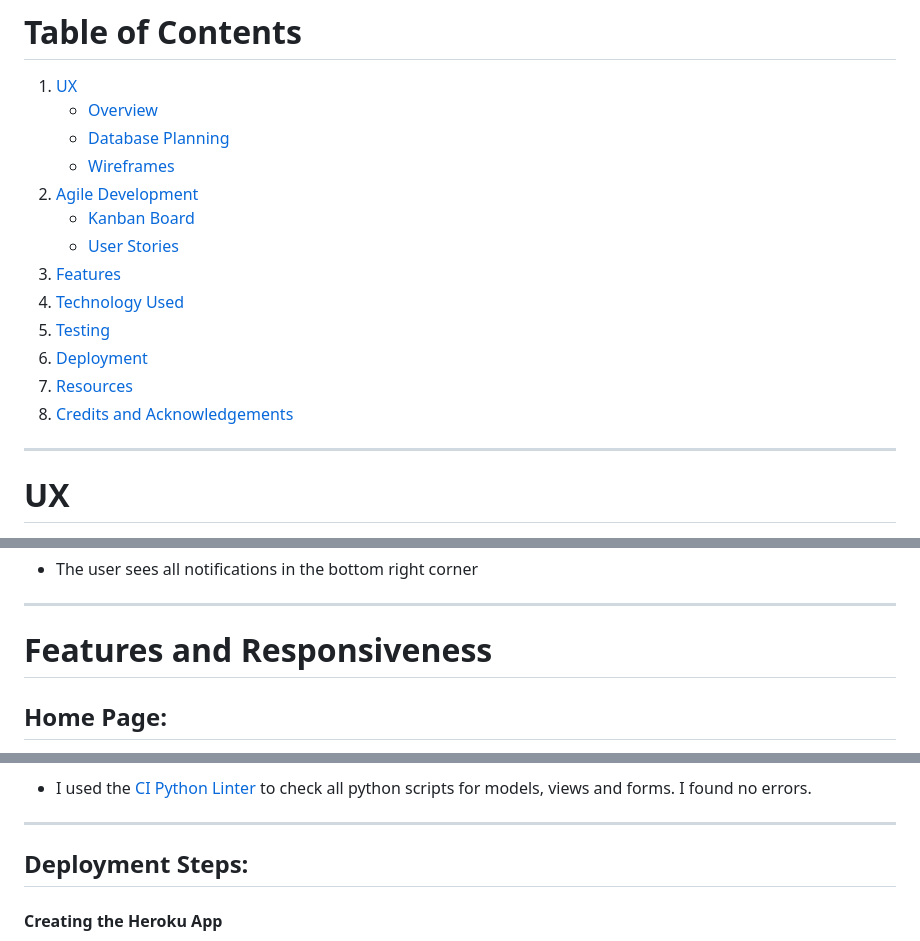
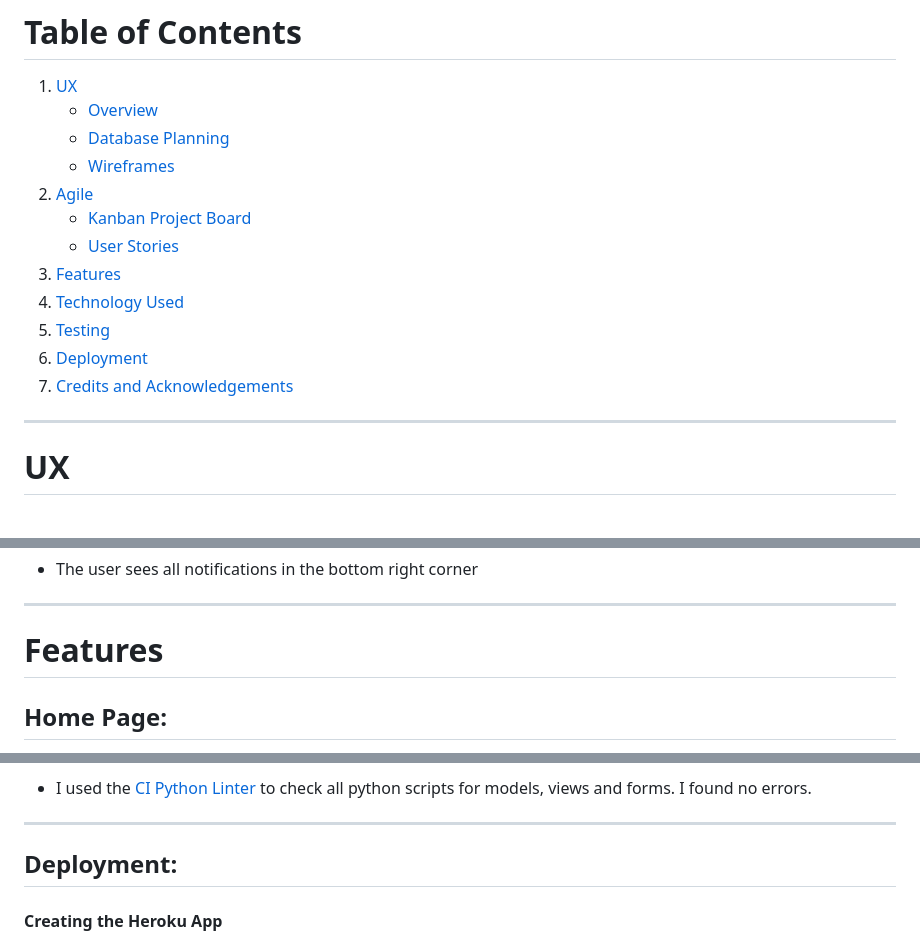
Before and after one commit to webmag-anton/ad_hub, a Markdown page: README.md, 3 parts joined by grey strips. Drawn GitHub-style.

```diff
--- a/README.md
+++ b/README.md
@@ -16,6 +16,6 @@ Adhub allows registered users to create ads and a profile with their phone, emai
    - [Overview](#overview)
    - [Database Planning](#entity-relationship-model)
    - [Wireframes](#wireframes)
-2. [Agile Development](#agile-development)
-   - [Kanban Board](#kanban-board)
+2. [Agile](#agile)
+   - [Kanban Project Board](#kanban-project-board)
    - [User Stories](#user-stories)
@@ -23,8 +23,7 @@ Adhub allows registered users to create ads and a profile with their phone, emai
 4. [Technology Used](#technology-used)
 5. [Testing](#testing-and-validation)
 6. [Deployment](#deployment)
-7. [Resources](#resources)
-8. [Credits and Acknowledgements](#credits-and-acknowledgements)
+7. [Credits and Acknowledgements](#credits-and-acknowledgements)
 
 ---
 
@@ -222,7 +221,7 @@ As a **user**, I want to **have notification after registration (also after log
 
 ---
 
-# **Features and Responsiveness**
+# **Features**
 
 ## Home Page:
 
@@ -374,7 +373,7 @@ Adhub was tested across multiple devices in different browsers.
 
 ---
 
-## Deployment Steps:
+## Deployment:
 
 #### Creating the Heroku App
 
```
Also changed, not shown: other parts of README.md (+1 -1 lines).
